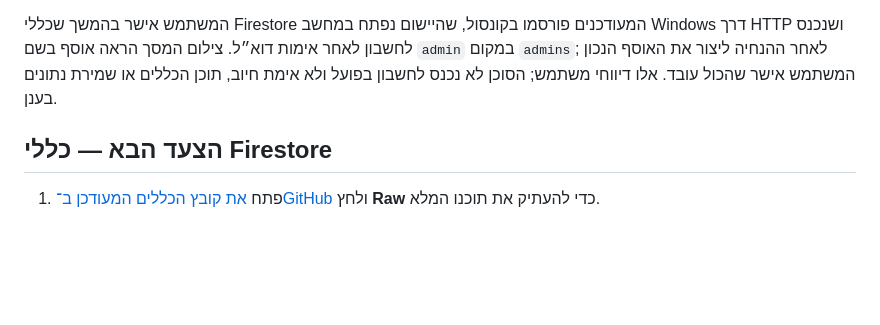
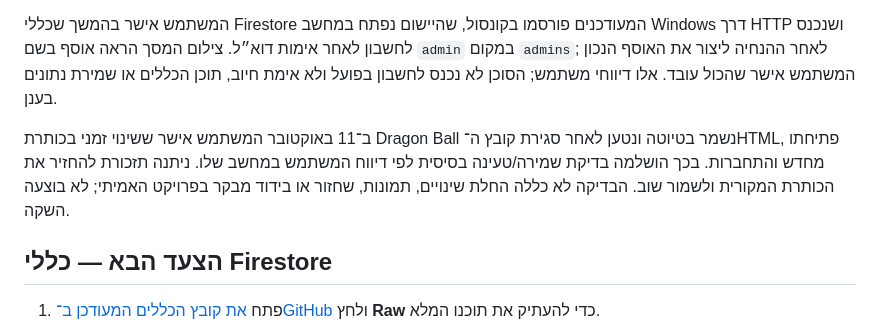
Before and after one commit to izhak11134-sys/nexori, a Markdown page: docs/firebase-console-setup-he.md, the part around the change. GitHub-like rendering; blank space fills up the shorter version.

```diff
--- a/docs/firebase-console-setup-he.md
+++ b/docs/firebase-console-setup-he.md
@@ -7,6 +7,8 @@
 פרויקט `nexori-development` נוצר, אפליקציית Web הוגדרה, Email/Password הופעל ומשתמש מנהל נוצר. Firestore Standard `(default)` נוצר ב־Iowa. המסמך `admins/<UID של משתמש Auth>` נשמר עם שדה `active` מסוג Boolean וערך `true`. UID נלקח מ־Authentication ולא מכתובת דוא״ל או Auto-ID. אין לפרסם סיסמה או מפתח service account בצ׳אט או במאגר.
 
 המשתמש אישר בהמשך שכללי Firestore המעודכנים פורסמו בקונסול, שהיישום נפתח במחשב Windows דרך HTTP ושנכנס לחשבון לאחר אימות דוא״ל. צילום המסך הראה אוסף בשם `admin` במקום `admins`; לאחר ההנחיה ליצור את האוסף הנכון המשתמש אישר שהכול עובד. אלו דיווחי משתמש; הסוכן לא נכנס לחשבון בפועל ולא אימת חיוב, תוכן הכללים או שמירת נתונים בענן.
+
+ב־11 באוקטובר המשתמש אישר ששינוי זמני בכותרת Dragon Ball נשמר בטיוטה ונטען לאחר סגירת קובץ ה־HTML, פתיחתו מחדש והתחברות. בכך הושלמה בדיקת שמירה/טעינה בסיסית לפי דיווח המשתמש במחשב שלו. ניתנה תזכורת להחזיר את הכותרת המקורית ולשמור שוב. הבדיקה לא כללה החלת שינויים, תמונות, שחזור או בידוד מבקר בפרויקט האמיתי; לא בוצעה השקה.
 
 ## הצעד הבא — כללי Firestore
 
```
Also changed, not shown: docs/affiliate-verification-2026-10-11-he.md (+10 -2 lines), docs/firebase-editor-checks.md (+4 -0 lines).
